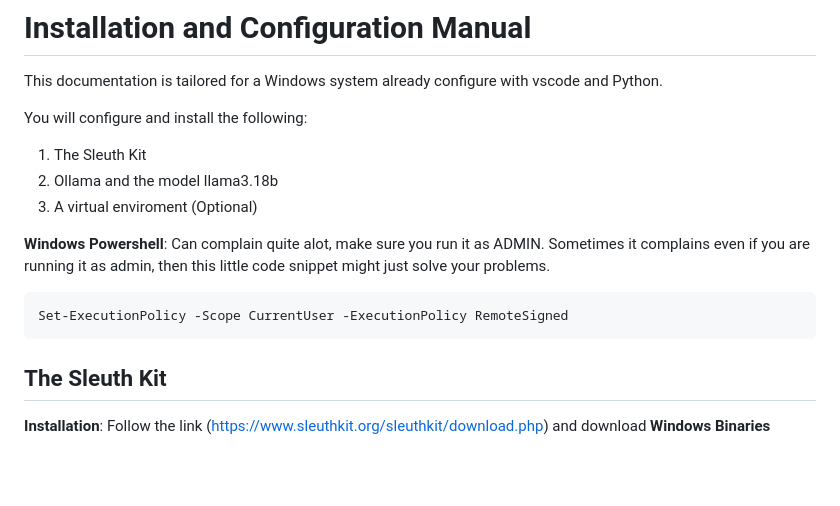
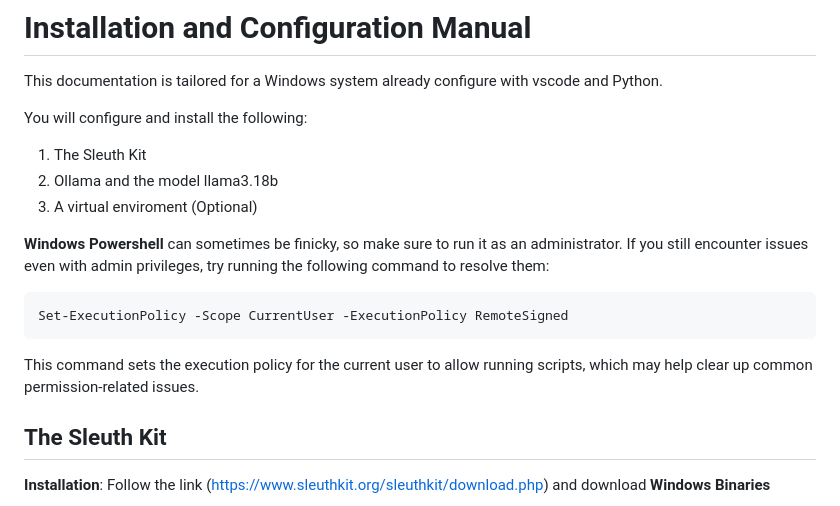
Before and after one commit to anowii/DigitalDetectives, a Markdown page: CONFIG.md, the part around the change. GitHub-like rendering; blank space fills up the shorter version.

````diff
--- a/CONFIG.md
+++ b/CONFIG.md
@@ -7,10 +7,11 @@ You will configure and install the following:
 2. Ollama and the model llama3.18b
 3. A virtual enviroment (Optional)
 
-**Windows Powershell**: Can complain quite alot, make sure you run it as ADMIN. Sometimes it complains even if you are running it as admin, then this little code snippet might just solve your problems.
+**Windows Powershell** can sometimes be finicky, so make sure to run it as an administrator. If you still encounter issues even with admin privileges, try running the following command to resolve them:
 ```
 Set-ExecutionPolicy -Scope CurrentUser -ExecutionPolicy RemoteSigned
 ```
+This command sets the execution policy for the current user to allow running scripts, which may help clear up common permission-related issues.
 
 ## The Sleuth Kit
 **Installation**: Follow the link (https://www.sleuthkit.org/sleuthkit/download.php) and download **Windows Binaries**
````
